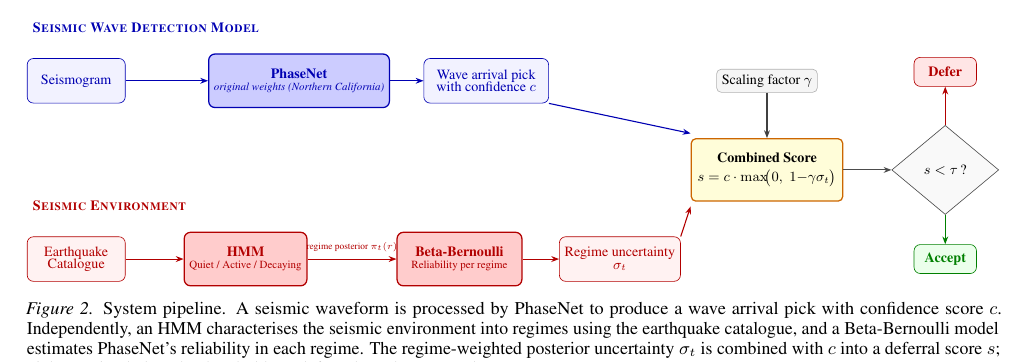
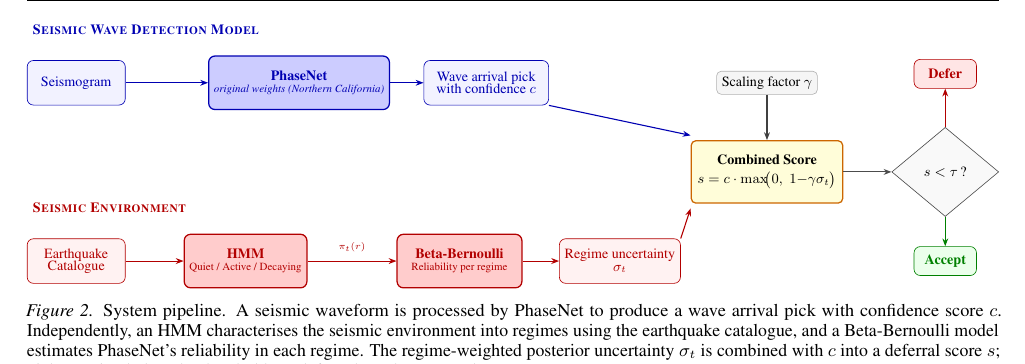
Before and after one commit to ya325icacuk/seismic-phase-picking, a LaTeX paper (paper/main.tex, which reads paper/sections/method.tex): part of page 4 of 13, cut so that both start at the same text. Compiled offline with pdfLaTeX.

Commit message:
Shorten HMM arrow label to just π_t(r) to avoid overlap
Co-Authored-By: Claude Opus 4.6 <noreply@anthropic.com>

```diff
--- a/paper/sections/method.tex
+++ b/paper/sections/method.tex
@@ -57,8 +57,8 @@
     {Regime uncertainty\\[-2pt] $\sigma_t$};
 % Bottom stream arrows
 \draw[redarrow] (cat) -- (hmm);
-\draw[redarrow] (hmm) -- node[above, font=\tiny, text=red!70!black, yshift=1pt]
-    {regime posterior $\pi_t(r)$} (bb);
+\draw[redarrow] (hmm) -- node[above, font=\tiny, text=red!70!black, yshift=2pt]
+    {$\pi_t(r)$} (bb);
 \draw[redarrow] (bb) -- (sigma);
 % ===================== STREAM LABELS =====================
 \node[font=\footnotesize\bfseries, text=blue!70!black, anchor=west]
```
